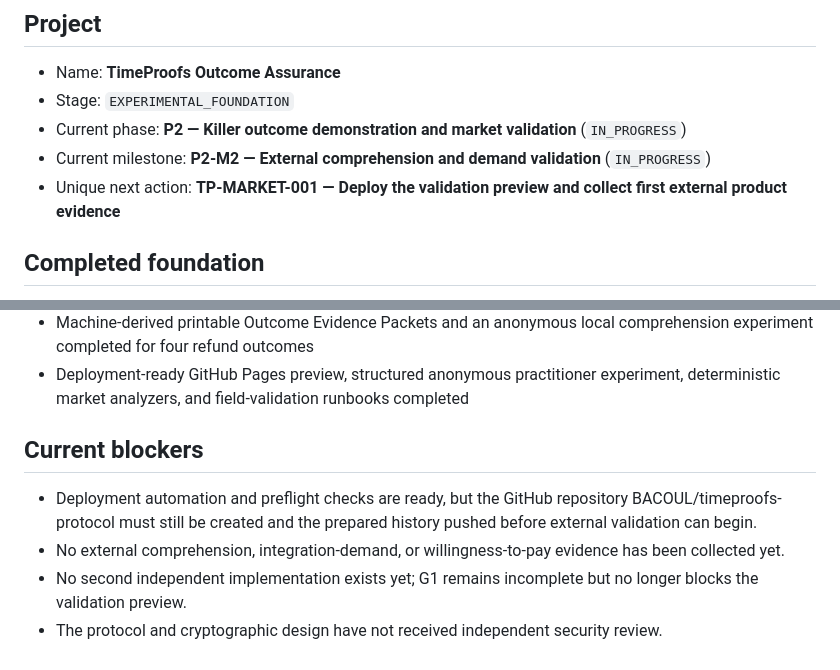
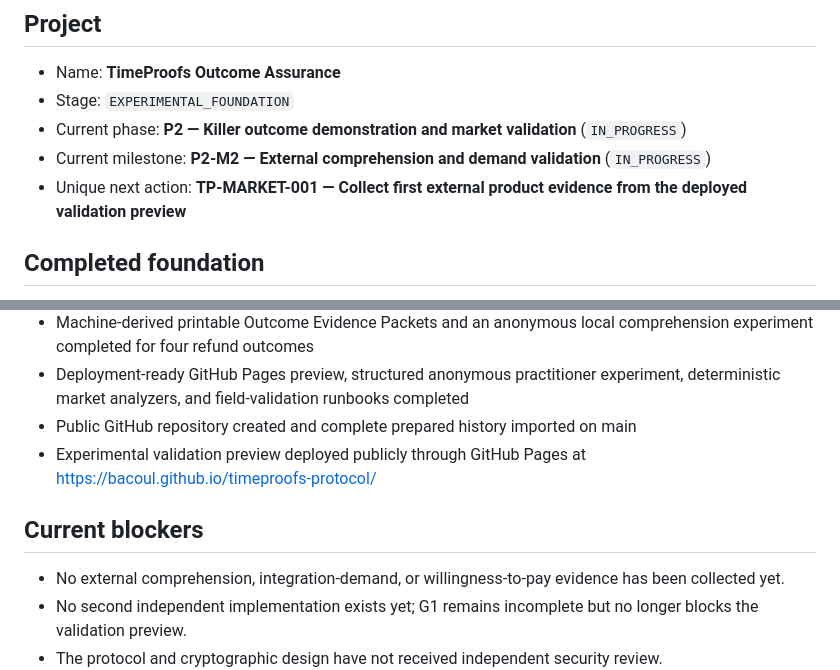
Before and after one commit to BACOUL/timeproofs-protocol, a Markdown page: governance/CURRENT_STATUS.md, 2 parts joined by grey strips. GitHub-like rendering.

Commit message:
docs(validation): reconcile current status after deployment

```diff
--- a/governance/CURRENT_STATUS.md
+++ b/governance/CURRENT_STATUS.md
@@ -10,7 +10,7 @@ As of: 2026-07-23
 - Stage: `EXPERIMENTAL_FOUNDATION`
 - Current phase: **P2 — Killer outcome demonstration and market validation** (`IN_PROGRESS`)
 - Current milestone: **P2-M2 — External comprehension and demand validation** (`IN_PROGRESS`)
-- Unique next action: **TP-MARKET-001 — Deploy the validation preview and collect first external product evidence**
+- Unique next action: **TP-MARKET-001 — Collect first external product evidence from the deployed validation preview**
 
 ## Completed foundation
 
@@ -27,10 +27,11 @@ As of: 2026-07-23
 - Implementation-independent v0.1 conformance manifest, runner contract, fixture integrity hashes, and reference harness completed
 - Machine-derived printable Outcome Evidence Packets and an anonymous local comprehension experiment completed for four refund outcomes
 - Deployment-ready GitHub Pages preview, structured anonymous practitioner experiment, deterministic market analyzers, and field-validation runbooks completed
+- Public GitHub repository created and complete prepared history imported on main
+- Experimental validation preview deployed publicly through GitHub Pages at https://bacoul.github.io/timeproofs-protocol/
 
 ## Current blockers
 
-- Deployment automation and preflight checks are ready, but the GitHub repository BACOUL/timeproofs-protocol must still be created and the prepared history pushed before external validation can begin.
 - No external comprehension, integration-demand, or willingness-to-pay evidence has been collected yet.
 - No second independent implementation exists yet; G1 remains incomplete but no longer blocks the validation preview.
 - The protocol and cryptographic design have not received independent security review.
```
